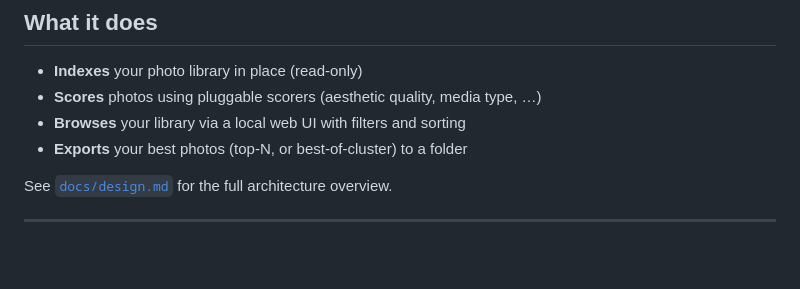
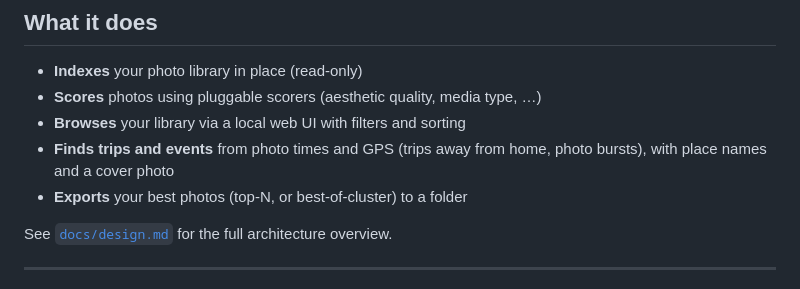
Before and after one commit to FelixDombek/takeout-rater, a Markdown page: README.md, the part around the change. Rendered like a GitHub page; blank space fills up the shorter version.

```diff
--- a/README.md
+++ b/README.md
@@ -47,6 +47,7 @@ Enter the new path and click **Save & continue**.
 - **Indexes** your photo library in place (read-only)
 - **Scores** photos using pluggable scorers (aesthetic quality, media type, …)
 - **Browses** your library via a local web UI with filters and sorting
+- **Finds trips and events** from photo times and GPS (trips away from home, photo bursts), with place names and a cover photo
 - **Exports** your best photos (top-N, or best-of-cluster) to a folder
 
 See [`docs/design.md`](docs/design.md) for the full architecture overview.
```
Also changed, not shown: docs/screenshots/trip_detail.png (added), docs/screenshots/trips.png (added), 15 other files.
